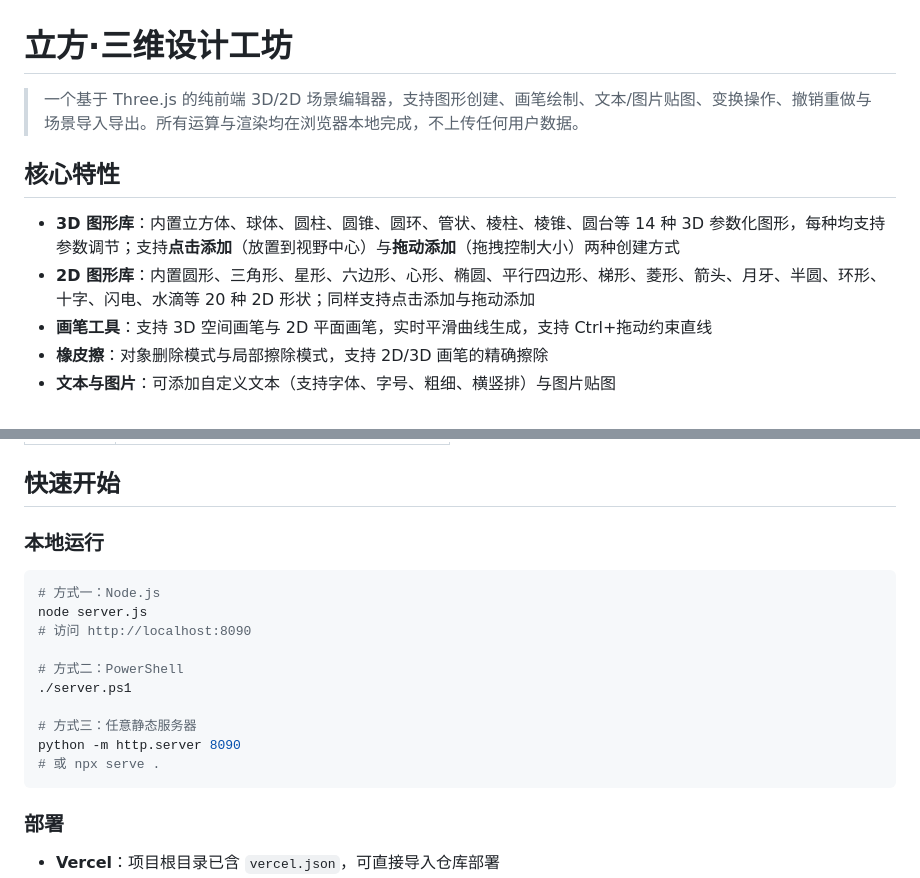
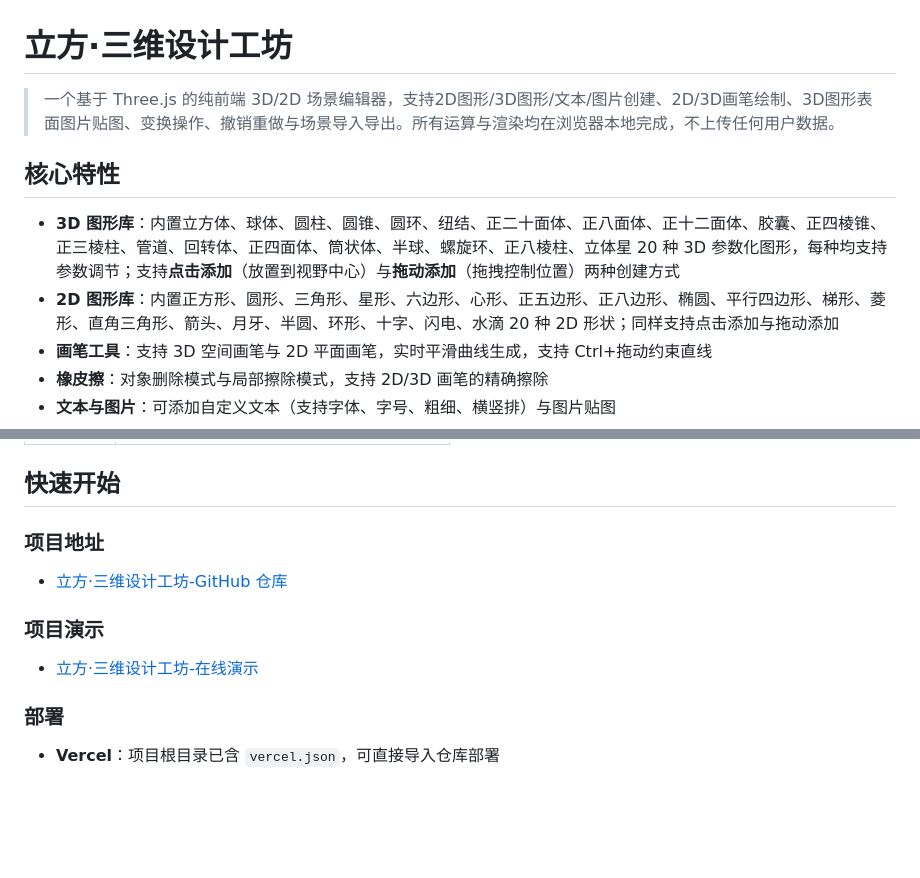
Before and after one commit to yushichadao/3d-editor, a Markdown page: README.md, 2 parts joined by grey strips. Drawn GitHub-style; blank space fills up the shorter version.

Commit message:
docs: 更新README图形列表与项目链接，拖动添加改为控制位置

````diff
--- a/README.md
+++ b/README.md
@@ -1,11 +1,11 @@
 # 立方·三维设计工坊
 
-> 一个基于 Three.js 的纯前端 3D/2D 场景编辑器，支持图形创建、画笔绘制、文本/图片贴图、变换操作、撤销重做与场景导入导出。所有运算与渲染均在浏览器本地完成，不上传任何用户数据。
+> 一个基于 Three.js 的纯前端 3D/2D 场景编辑器，支持2D图形/3D图形/文本/图片创建、2D/3D画笔绘制、3D图形表面图片贴图、变换操作、撤销重做与场景导入导出。所有运算与渲染均在浏览器本地完成，不上传任何用户数据。
 
 ## 核心特性
 
-- **3D 图形库**：内置立方体、球体、圆柱、圆锥、圆环、管状、棱柱、棱锥、圆台等 14 种 3D 参数化图形，每种均支持参数调节；支持**点击添加**（放置到视野中心）与**拖动添加**（拖拽控制大小）两种创建方式
-- **2D 图形库**：内置圆形、三角形、星形、六边形、心形、椭圆、平行四边形、梯形、菱形、箭头、月牙、半圆、环形、十字、闪电、水滴等 20 种 2D 形状；同样支持点击添加与拖动添加
+- **3D 图形库**：内置立方体、球体、圆柱、圆锥、圆环、纽结、正二十面体、正八面体、正十二面体、胶囊、正四棱锥、正三棱柱、管道、回转体、正四面体、筒状体、半球、螺旋环、正八棱柱、立体星 20 种 3D 参数化图形，每种均支持参数调节；支持**点击添加**（放置到视野中心）与**拖动添加**（拖拽控制位置）两种创建方式
+- **2D 图形库**：内置正方形、圆形、三角形、星形、六边形、心形、正五边形、正八边形、椭圆、平行四边形、梯形、菱形、直角三角形、箭头、月牙、半圆、环形、十字、闪电、水滴 20 种 2D 形状；同样支持点击添加与拖动添加
 - **画笔工具**：支持 3D 空间画笔与 2D 平面画笔，实时平滑曲线生成，支持 Ctrl+拖动约束直线
 - **橡皮擦**：对象删除模式与局部擦除模式，支持 2D/3D 画笔的精确擦除
 - **文本与图片**：可添加自定义文本（支持字体、字号、粗细、横竖排）与图片贴图
@@ -30,20 +30,13 @@
 
 ## 快速开始
 
-### 本地运行
+### 项目地址
 
-```bash
-# 方式一：Node.js
-node server.js
-# 访问 http://localhost:8090
+- [立方·三维设计工坊-GitHub 仓库](https://github.com/yushichadao/3d-editor)
 
-# 方式二：PowerShell
-./server.ps1
+### 项目演示
 
-# 方式三：任意静态服务器
-python -m http.server 8090
-# 或 npx serve .
-```
+- [立方·三维设计工坊-在线演示](https://yushichadao.github.io/3d-editor/)
 
 ### 部署
 
````
Also changed, not shown: docs/functions.md (+1 -1 lines).
